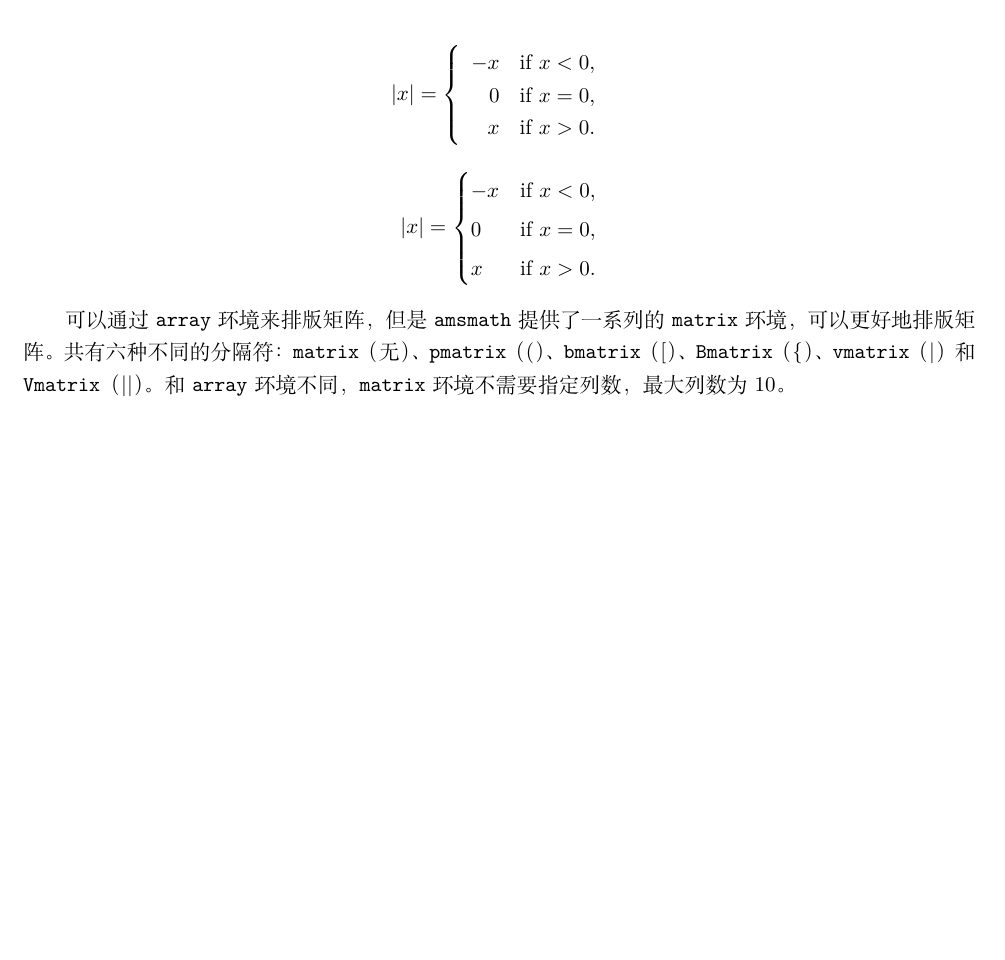
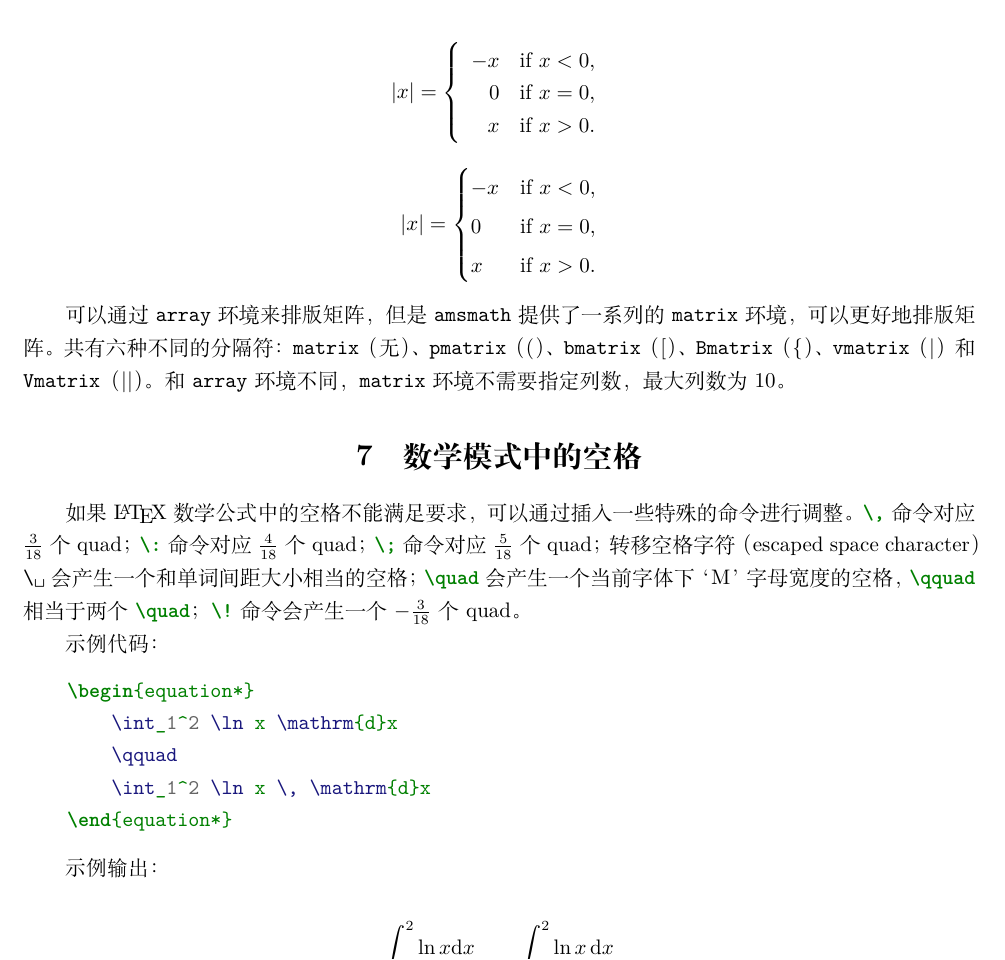
Before and after one commit to daa233/learning-notes, a LaTeX document (Tools/LaTeX/lshort/Chapter3/Math.tex): part of page 19 of 19, cut so that both start at the same text, the shorter picture padded with empty space. Compiled offline with XeLaTeX.

Commit message:
Add Spacing in Math Mode in Tools/LaTeX/lshort/Chapter3/Math.tex

```diff
--- a/Tools/LaTeX/lshort/Chapter3/Math.tex
+++ b/Tools/LaTeX/lshort/Chapter3/Math.tex
@@ -1019,6 +1019,33 @@ vs starred versions: http://mathb.in/13571}
 \texttt{Bmatrix}（\{）、\texttt{vmatrix}（|） 和 \texttt{Vmatrix}（||）。和 \texttt{array} 环境不同，
 \texttt{matrix} 环境不需要指定列数，最大列数为10。
 
+\section{数学模式中的空格}
+如果 \LaTeX 数学公式中的空格不能满足要求，可以通过插入一些特殊的命令进行调整。\mintinline{LaTeX}{\,} 命令对应
+$\frac{3}{18}$ 个quad；\mintinline{LaTeX}{\:} 命令对应 $\frac{4}{18}$ 个 quad；
+\mintinline{LaTeX}{\;} 命令对应 $\frac{5}{18}$ 个quad；转移空格字符（escaped space character）
+\verb*|\ | 会产生一个和单词间距大小相当的空格；\mintinline{LaTeX}{\quad} 会产生一个当前字体下‘M’字母宽度的空格，
+\mintinline{LaTeX}{\qquad} 相当于两个 \mintinline{LaTeX}{\quad}；\mintinline{LaTeX}{\!}
+命令会产生一个$-\frac{3}{18}$ 个quad。
+
+示例代码：
+\begin{minted}{LaTeX}
+    \begin{equation*}
+        \int_1^2 \ln x \mathrm{d}x
+        \qquad
+        \int_1^2 \ln x \, \mathrm{d}x
+    \end{equation*}
+\end{minted}
+
+示例输出：
+\begin{quote}
+    \begin{equation*}
+        \int_1^2 \ln x \mathrm{d}x
+        \qquad
+        \int_1^2 \ln x \, \mathrm{d}x
+    \end{equation*}
+\end{quote}
+
+
 
 
 
```
